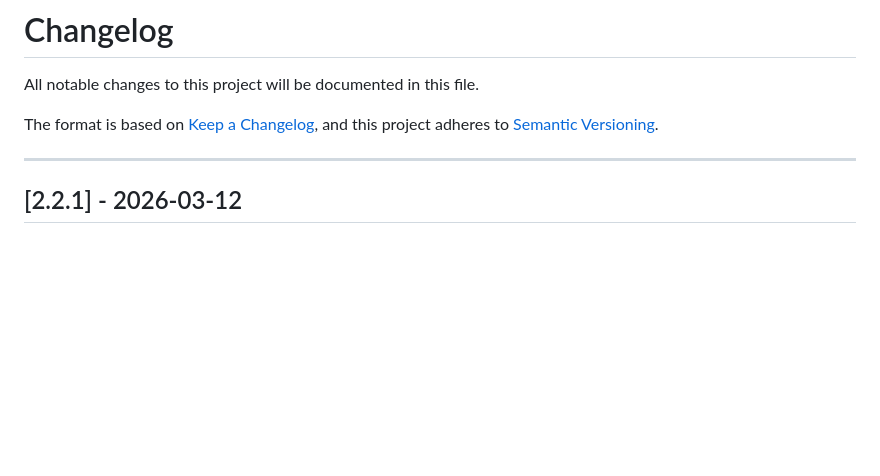
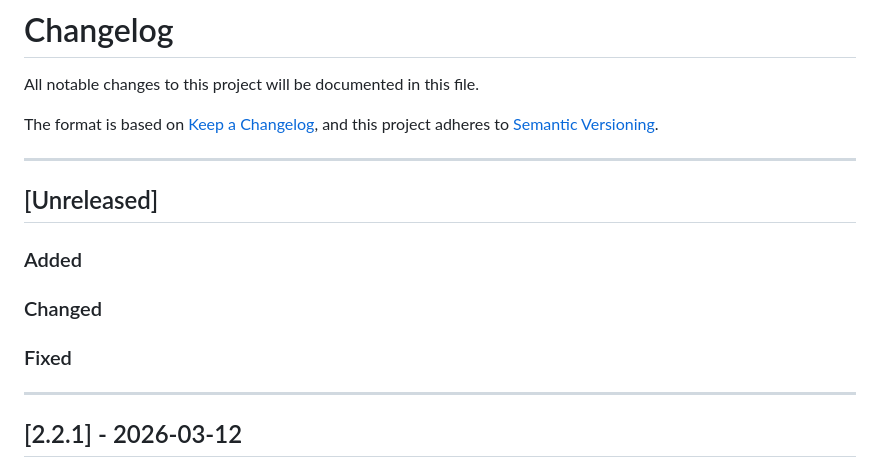
Before and after one commit to BrainAV/Radio-Stream-Player-PHP, a Markdown page: CHANGELOG.md, the part around the change. Drawn GitHub-style; blank space fills up the shorter version.

Commit message:
docs: finalize v2.2.1 release notes and changelog structure

```diff
--- a/CHANGELOG.md
+++ b/CHANGELOG.md
@@ -4,6 +4,16 @@ All notable changes to this project will be documented in this file.
 
 The format is based on [Keep a Changelog](https://keepachangelog.com/en/1.0.0/),
 and this project adheres to [Semantic Versioning](https://semver.org/spec/v2.0.0.html).
+
+---
+
+## [Unreleased]
+
+### Added
+
+### Changed
+
+### Fixed
 
 ---
 
```
Also changed, not shown: docs/RELEASE_v2.2.1.md (added, +26 -0 lines).
